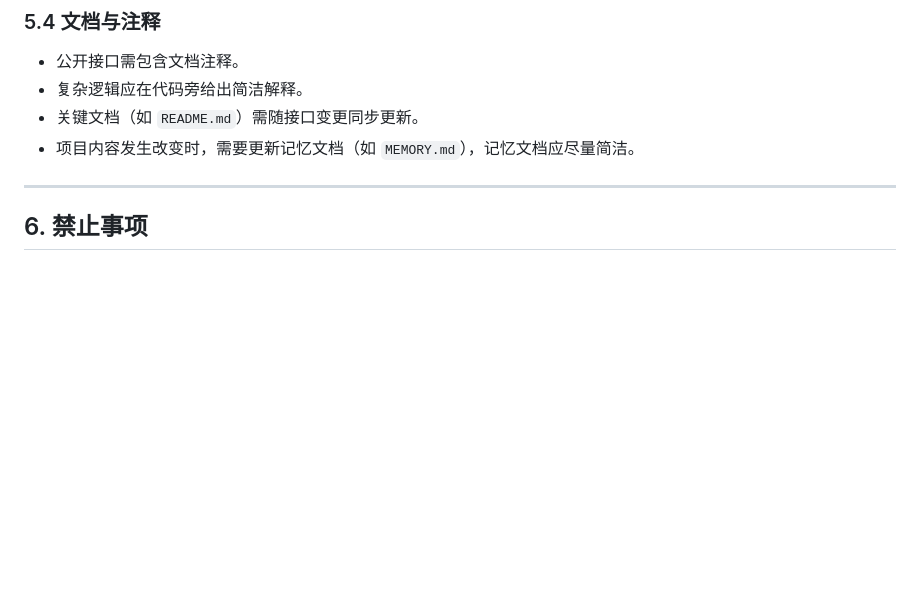
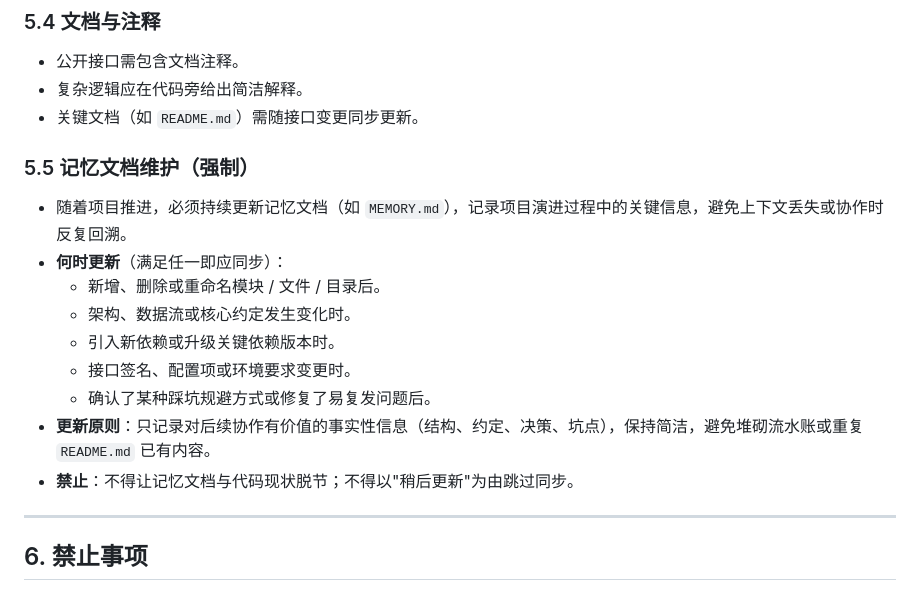
Before and after one commit to injoyai/cmd, a Markdown page: resource/templates/AGENTS.md, the part around the change. GitHub-like rendering; blank space fills up the shorter version.

Commit message:
更新AGENTS

```diff
--- a/resource/templates/AGENTS.md
+++ b/resource/templates/AGENTS.md
@@ -94,7 +94,17 @@
 - 公开接口需包含文档注释。
 - 复杂逻辑应在代码旁给出简洁解释。
 - 关键文档（如 `README.md`）需随接口变更同步更新。
-- 项目内容发生改变时，需要更新记忆文档（如 `MEMORY.md`），记忆文档应尽量简洁。
+
+### 5.5 记忆文档维护（强制）
+- 随着项目推进，必须持续更新记忆文档（如 `MEMORY.md`），记录项目演进过程中的关键信息，避免上下文丢失或协作时反复回溯。
+- **何时更新**（满足任一即应同步）：
+  - 新增、删除或重命名模块 / 文件 / 目录后。
+  - 架构、数据流或核心约定发生变化时。
+  - 引入新依赖或升级关键依赖版本时。
+  - 接口签名、配置项或环境要求变更时。
+  - 确认了某种踩坑规避方式或修复了易复发问题后。
+- **更新原则**：只记录对后续协作有价值的事实性信息（结构、约定、决策、坑点），保持简洁，避免堆砌流水账或重复 `README.md` 已有内容。
+- **禁止**：不得让记忆文档与代码现状脱节；不得以"稍后更新"为由跳过同步。
 
 ---
 
```
